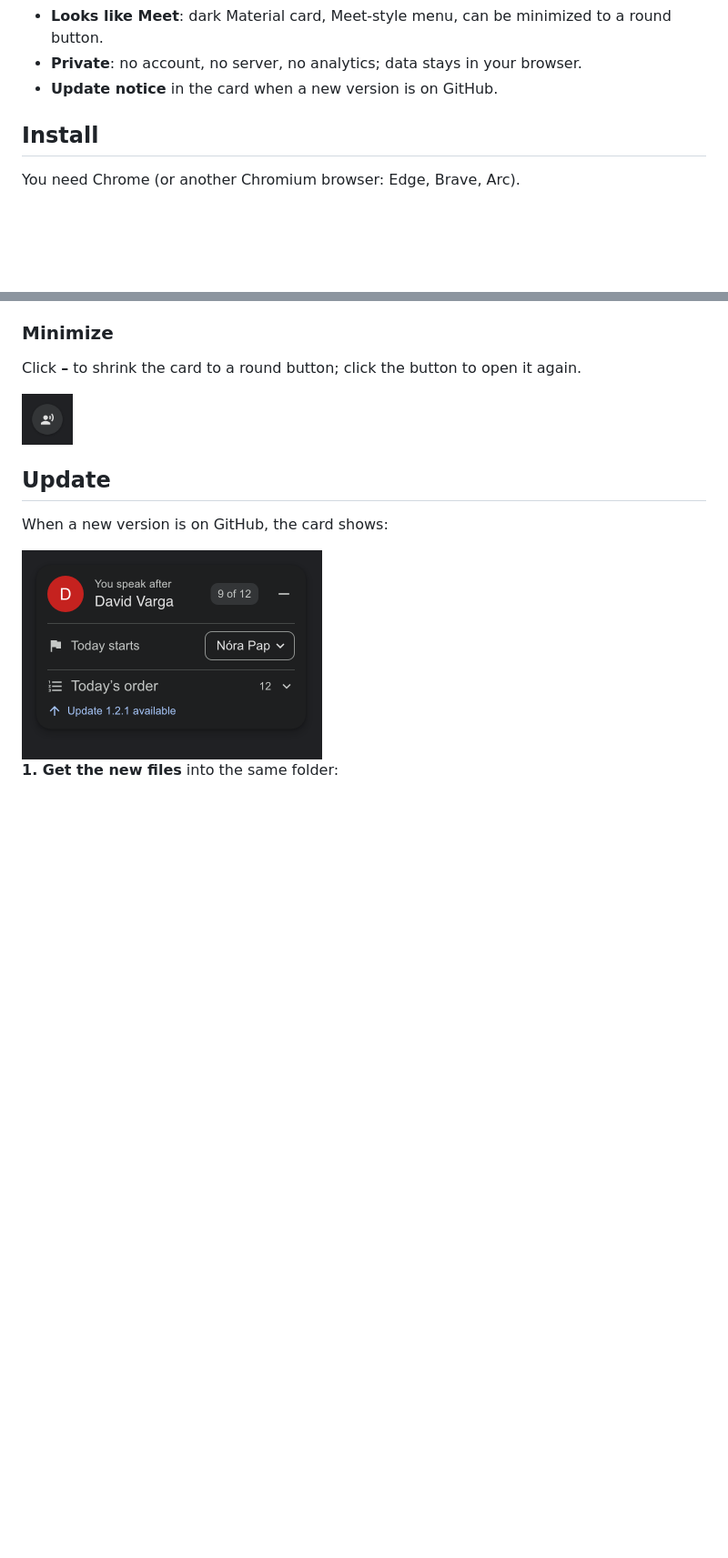
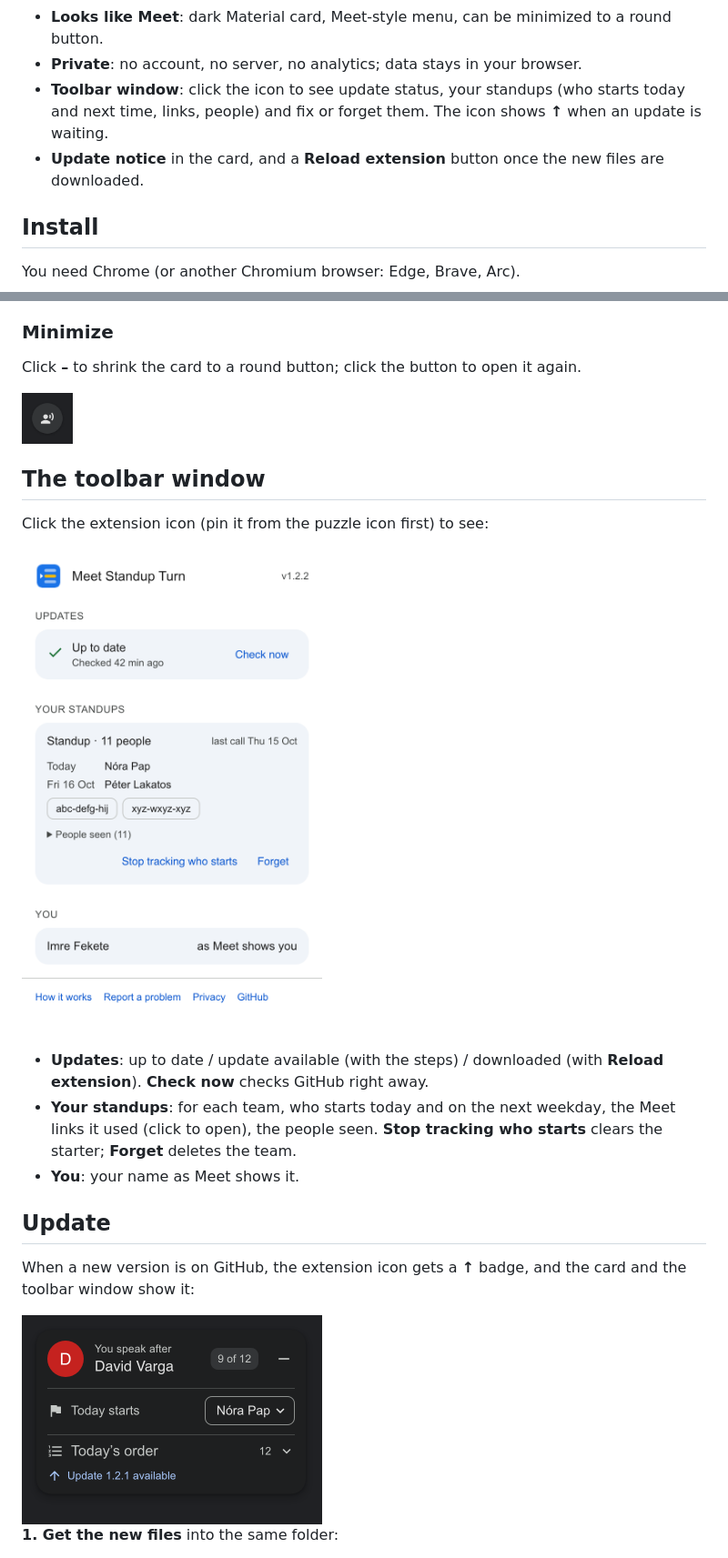
Before and after one commit to ibro-makhmudov/meet-standup-turn, a Markdown page: README.md, 2 parts joined by grey strips. Shown at 91% size. GitHub-like rendering; pictures changed too: docs/popup-uptodate.png (added); blank space fills up the shorter version.

```diff
--- a/README.md
+++ b/README.md
@@ -28,7 +28,9 @@ No account, no setup, no team list. Names come from the call and never leave you
   the same account joined from two devices, accents in names (Dávid / David).
 - **Looks like Meet**: dark Material card, Meet-style menu, can be minimized to a round button.
 - **Private**: no account, no server, no analytics; data stays in your browser.
-- **Update notice** in the card when a new version is on GitHub.
+- **Toolbar window**: click the icon to see update status, your standups (who starts today and next time,
+  links, people) and fix or forget them. The icon shows **↑** when an update is waiting.
+- **Update notice** in the card, and a **Reload extension** button once the new files are downloaded.
 
 ## Install
 
@@ -107,9 +109,20 @@ Click **–** to shrink the card to a round button; click the button to open it
 
 <img src="docs/minimized.png" alt="Minimized round button" width="56">
 
+## The toolbar window
+
+Click the extension icon (pin it from the puzzle icon first) to see:
+
+<img src="docs/popup-uptodate.png" alt="Window: Up to date, a standup with today's and next starter, links, people, You" width="330">
+
+- **Updates**: up to date / update available (with the steps) / downloaded (with **Reload extension**). **Check now** checks GitHub right away.
+- **Your standups**: for each team, who starts today and on the next weekday, the Meet links it used (click to open),
+  the people seen. **Stop tracking who starts** clears the starter; **Forget** deletes the team.
+- **You**: your name as Meet shows it.
+
 ## Update
 
-When a new version is on GitHub, the card shows:
+When a new version is on GitHub, the extension icon gets a **↑** badge, and the card and the toolbar window show it:
 
 <img src="docs/update.png" alt="Card with Update 1.2.1 available" width="330">
 
```
Also changed, not shown: other parts of README.md (+5 -2 lines), docs/popup-downloaded.png (added), 5 other files.
